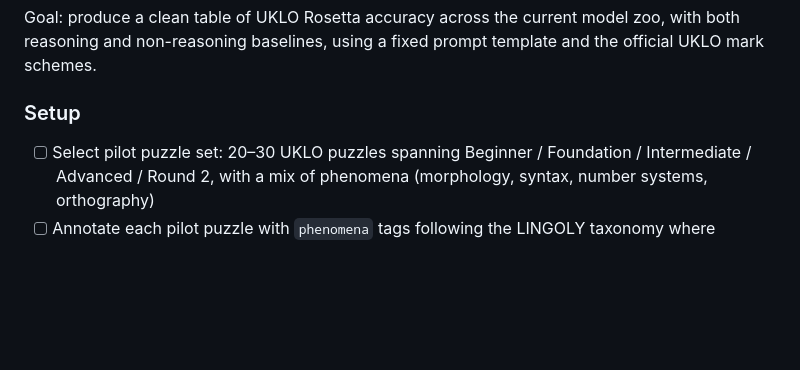
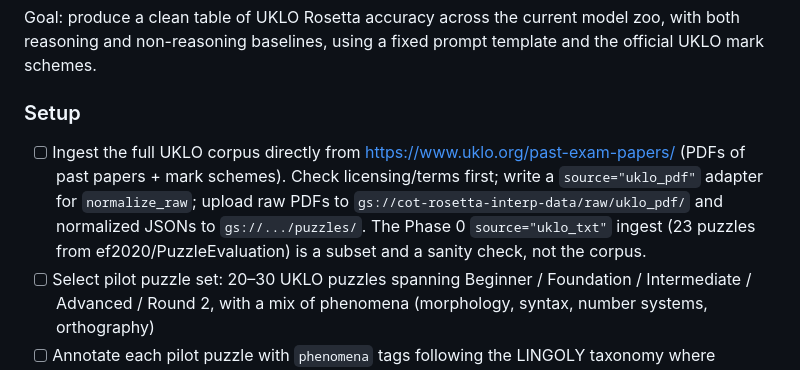
Before and after one commit to ef2020/cot-rosetta-interp, a Markdown page: TASKS.md, the part around the change. Drawn GitHub-style; blank space fills up the shorter version.

Commit message:
Add Phase 1 task: ingest full UKLO corpus from uklo.org
The Phase 0 ingest (23 puzzles from ef2020/PuzzleEvaluation) is a subset
and a sanity check for the .txt adapter, not the actual corpus. The real
capability survey needs the full past-papers archive, which is published
as PDFs on uklo.org. Tracking as a Phase 1 setup task because it gates
pilot-set selection.

```diff
--- a/TASKS.md
+++ b/TASKS.md
@@ -20,6 +20,7 @@ Goal: produce a clean table of UKLO Rosetta accuracy across the current model zo
 
 ### Setup
 
+- [ ] Ingest the full UKLO corpus directly from https://www.uklo.org/past-exam-papers/ (PDFs of past papers + mark schemes). Check licensing/terms first; write a `source="uklo_pdf"` adapter for `normalize_raw`; upload raw PDFs to `gs://cot-rosetta-interp-data/raw/uklo_pdf/` and normalized JSONs to `gs://.../puzzles/`. The Phase 0 `source="uklo_txt"` ingest (23 puzzles from ef2020/PuzzleEvaluation) is a subset and a sanity check, not the corpus.
 - [ ] Select pilot puzzle set: 20–30 UKLO puzzles spanning Beginner / Foundation / Intermediate / Advanced / Round 2, with a mix of phenomena (morphology, syntax, number systems, orthography)
 - [ ] Annotate each pilot puzzle with `phenomena` tags following the LINGOLY taxonomy where applicable
 - [ ] Implement `src/rosetta_interp/scoring.py` with UKLO partial-credit rules; unit-test against published mark schemes
```
